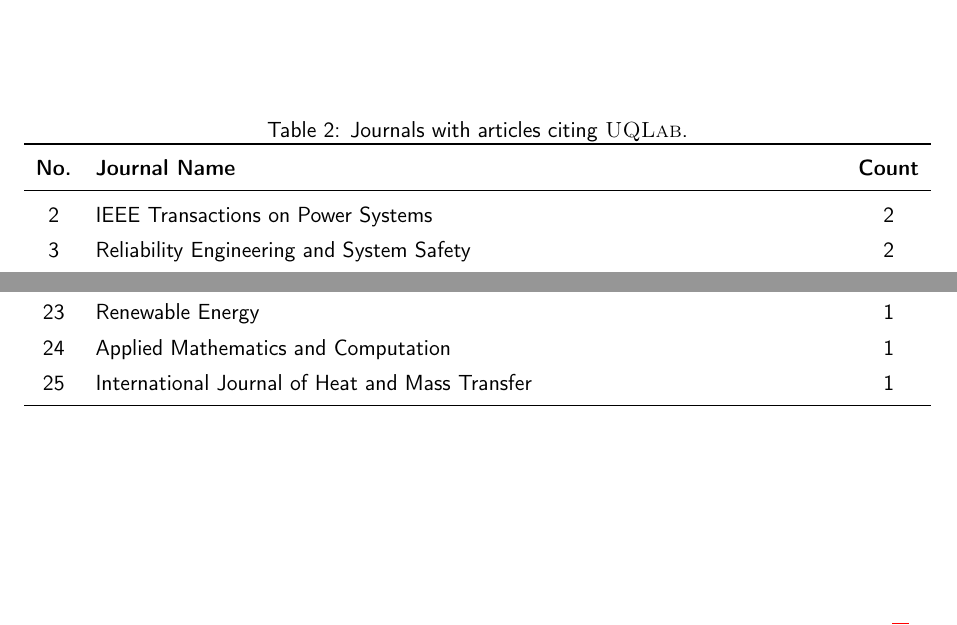
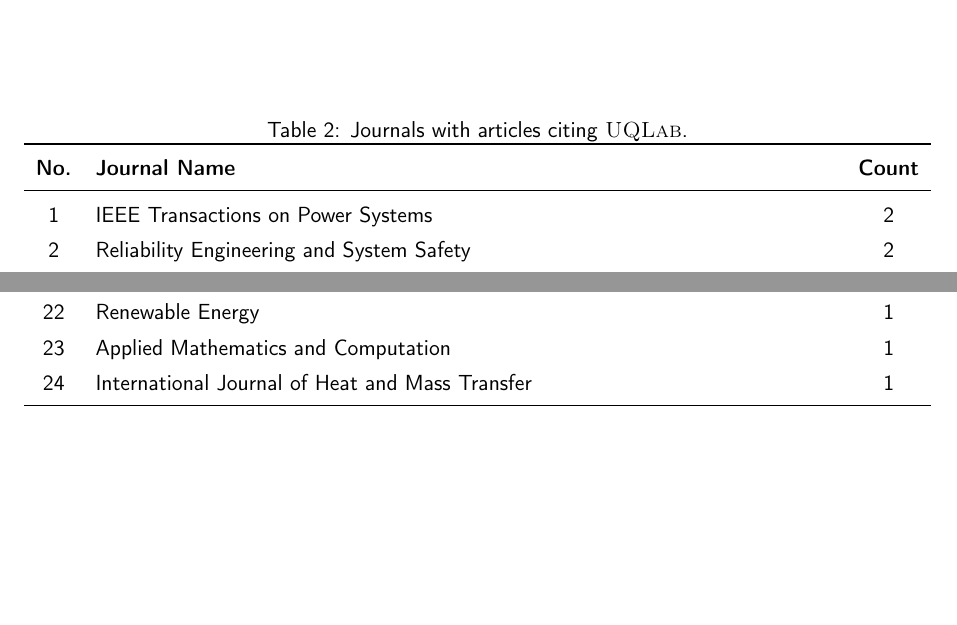
Before and after one commit to damar-wicaksono/uqlab-citations, a LaTeX document (reports/20180803/uqlabCitations.tex): two parts of page 3 of 6, joined at a grey line, cut so that both start at the same text, the shorter picture padded with empty space. Compiled offline with pdfLaTeX.

Commit message:
Update report

```diff
--- a/reports/20180803/uqlabCitations.tex
+++ b/reports/20180803/uqlabCitations.tex
@@ -16,13 +16,14 @@
 %********************
 % Document properties
 %********************
-\RefDocument{UQLab Citations}
+\RefDocument{UQLab Citations (Q2/2018)}
 \Date{01.08.2018}
 \Redacteur{D. Wicaksono}
 \TitleReport{UQLab Citations (Q2/2018)}
 \DateDiffusion{August 3, 2018}
 \From{D. Wicaksono}
 \To{B. Sudret \& S. Marelli}
+\CC{--}
 
 %**************
 % Main document
@@ -74,30 +75,30 @@
   \label{tab:citing_journals}
   \begin{tabularx}{\textwidth}{cXc}\toprule
     \textbf{No.} & \textbf{Journal Name} & \textbf{Count} \\\midrule
-2 & IEEE Transactions on Power Systems & 2\\
-3 & Reliability Engineering and System Safety & 2\\
-4 & IEEE Transactions on Electromagnetic Compatibility & 2\\
-5 & Structural and Multidisciplinary Optimization & 1\\
-6 & Archives of Civil and Mechanical Engineering & 1\\
-7 & BioMed Research International & 1\\
-8 & Computational Geosciences & 1\\
-9 & Earthquake Engineering and Engineering Vibration & 1\\
-10 & Engineering Optimization & 1\\
-11 & Engineering with Computers & 1\\
-12 & IEEE Antennas and Wireless Propagation Letters & 1\\
-13 & IEEE Journal of Selected Topics in Applied Earth Observations and Remote Sensing & 1\\
-14 & IFAC-PapersOnLine & 1\\
-15 & Rock Mechanics and Rock Engineering & 1\\
-16 & Journal of Computational Physics & 1\\
-17 & Landslides & 1\\
-18 & Ocean Engineering & 1\\
-19 & Physics in Medicine and Biology & 1\\
-20 & Progress in Electromagnetics Research & 1\\
-21 & Progress in Nuclear Energy & 1\\
-22 & Remote Sensing of Environment & 1\\
-23 & Renewable Energy & 1\\
-24 & Applied Mathematics and Computation & 1\\
-25 & International Journal of Heat and Mass Transfer & 1\\\bottomrule
+1 & IEEE Transactions on Power Systems & 2\\
+2 & Reliability Engineering and System Safety & 2\\
+3 & IEEE Transactions on Electromagnetic Compatibility & 2\\
+4 & Structural and Multidisciplinary Optimization & 1\\
+5 & Archives of Civil and Mechanical Engineering & 1\\
+6 & BioMed Research International & 1\\
+7 & Computational Geosciences & 1\\
+8 & Earthquake Engineering and Engineering Vibration & 1\\
+9 & Engineering Optimization & 1\\
+10 & Engineering with Computers & 1\\
+11 & IEEE Antennas and Wireless Propagation Letters & 1\\
+12 & IEEE Journal of Selected Topics in Applied Earth Observations and Remote Sensing & 1\\
+13 & IFAC-PapersOnLine & 1\\
+14 & Rock Mechanics and Rock Engineering & 1\\
+15 & Journal of Computational Physics & 1\\
+16 & Landslides & 1\\
+17 & Ocean Engineering & 1\\
+18 & Physics in Medicine and Biology & 1\\
+19 & Progress in Electromagnetics Research & 1\\
+20 & Progress in Nuclear Energy & 1\\
+21 & Remote Sensing of Environment & 1\\
+22 & Renewable Energy & 1\\
+23 & Applied Mathematics and Computation & 1\\
+24 & International Journal of Heat and Mass Transfer & 1\\\bottomrule
   \end{tabularx}
 \end{table}
 
```
Also changed, not shown: reports/20180803/uqlabCitations.tex (4 more changed lines).
